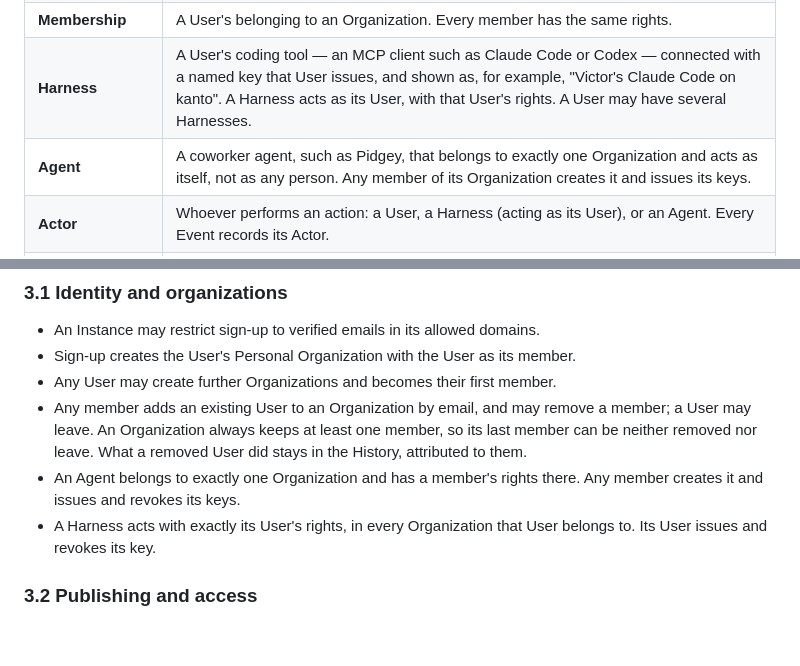
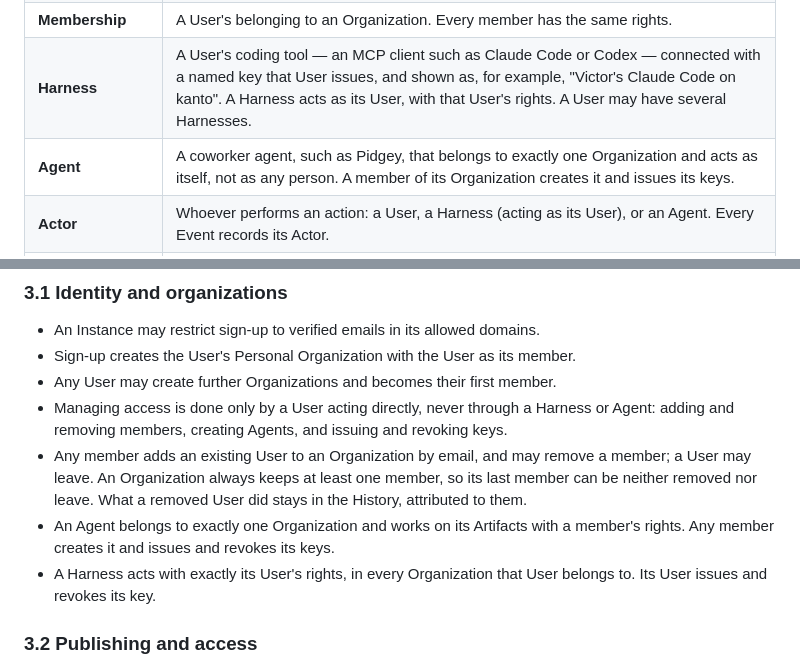
Before and after one commit to usetemi/artifacts, a Markdown page: DOMAIN.md, 2 parts joined by grey strips. GitHub-like rendering; blank space fills up the shorter version.

```diff
--- a/DOMAIN.md
+++ b/DOMAIN.md
@@ -36,7 +36,7 @@ Core modeling themes:
 | **Personal Organization** | The Organization created for a User at sign-up, with that User as its first member. It is an ordinary Organization under every rule; it differs only in being the default target for that User's publishes. |
 | **Membership** | A User's belonging to an Organization. Every member has the same rights. |
 | **Harness** | A User's coding tool — an MCP client such as Claude Code or Codex — connected with a named key that User issues, and shown as, for example, "Victor's Claude Code on kanto". A Harness acts as its User, with that User's rights. A User may have several Harnesses. |
-| **Agent** | A coworker agent, such as Pidgey, that belongs to exactly one Organization and acts as itself, not as any person. Any member of its Organization creates it and issues its keys. |
+| **Agent** | A coworker agent, such as Pidgey, that belongs to exactly one Organization and acts as itself, not as any person. A member of its Organization creates it and issues its keys. |
 | **Actor** | Whoever performs an action: a User, a Harness (acting as its User), or an Agent. Every Event records its Actor. |
 | **Viewer** | An Actor with an Artifact's page open. Only Actors in the Artifact's Organization can open it. |
 
@@ -100,12 +100,16 @@ Core modeling themes:
 - Sign-up creates the User's Personal Organization with the User as its
   member.
 - Any User may create further Organizations and becomes their first member.
+- Managing access is done only by a User acting directly, never through a
+  Harness or Agent: adding and removing members, creating Agents, and issuing
+  and revoking keys.
 - Any member adds an existing User to an Organization by email, and may remove
   a member; a User may leave. An Organization always keeps at least one
   member, so its last member can be neither removed nor leave. What a removed
   User did stays in the History, attributed to them.
-- An Agent belongs to exactly one Organization and has a member's rights
-  there. Any member creates it and issues and revokes its keys.
+- An Agent belongs to exactly one Organization and works on its Artifacts
+  with a member's rights. Any member creates it and issues and revokes its
+  keys.
 - A Harness acts with exactly its User's rights, in every Organization that
   User belongs to. Its User issues and revokes its key.
 
```
Also changed, not shown: DESIGN.md (+4 -1 lines).
